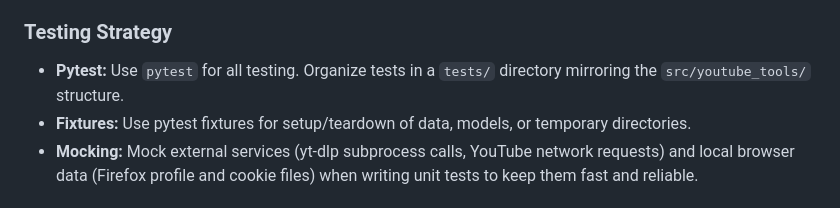
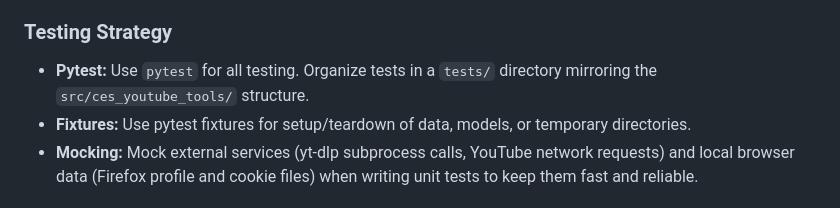
Before and after one commit to ceshine/ces-youtube-tools, a Markdown page: AGENTS.md, the part around the change. Drawn GitHub-style.

```diff
--- a/AGENTS.md
+++ b/AGENTS.md
@@ -55,7 +55,7 @@ When multiple valid approaches exist, choose based on:
 
 ### Testing Strategy
 
-- **Pytest:** Use `pytest` for all testing. Organize tests in a `tests/` directory mirroring the `src/youtube_tools/` structure.
+- **Pytest:** Use `pytest` for all testing. Organize tests in a `tests/` directory mirroring the `src/ces_youtube_tools/` structure.
 - **Fixtures:** Use pytest fixtures for setup/teardown of data, models, or temporary directories.
 - **Mocking:** Mock external services (yt-dlp subprocess calls, YouTube network requests) and local browser data (Firefox profile and cookie files) when writing unit tests to keep them fast and reliable.
 
```
Also changed, not shown: docs/design.md (+2 -2 lines), docs/implementation_notes.md (+1 -1 lines).
